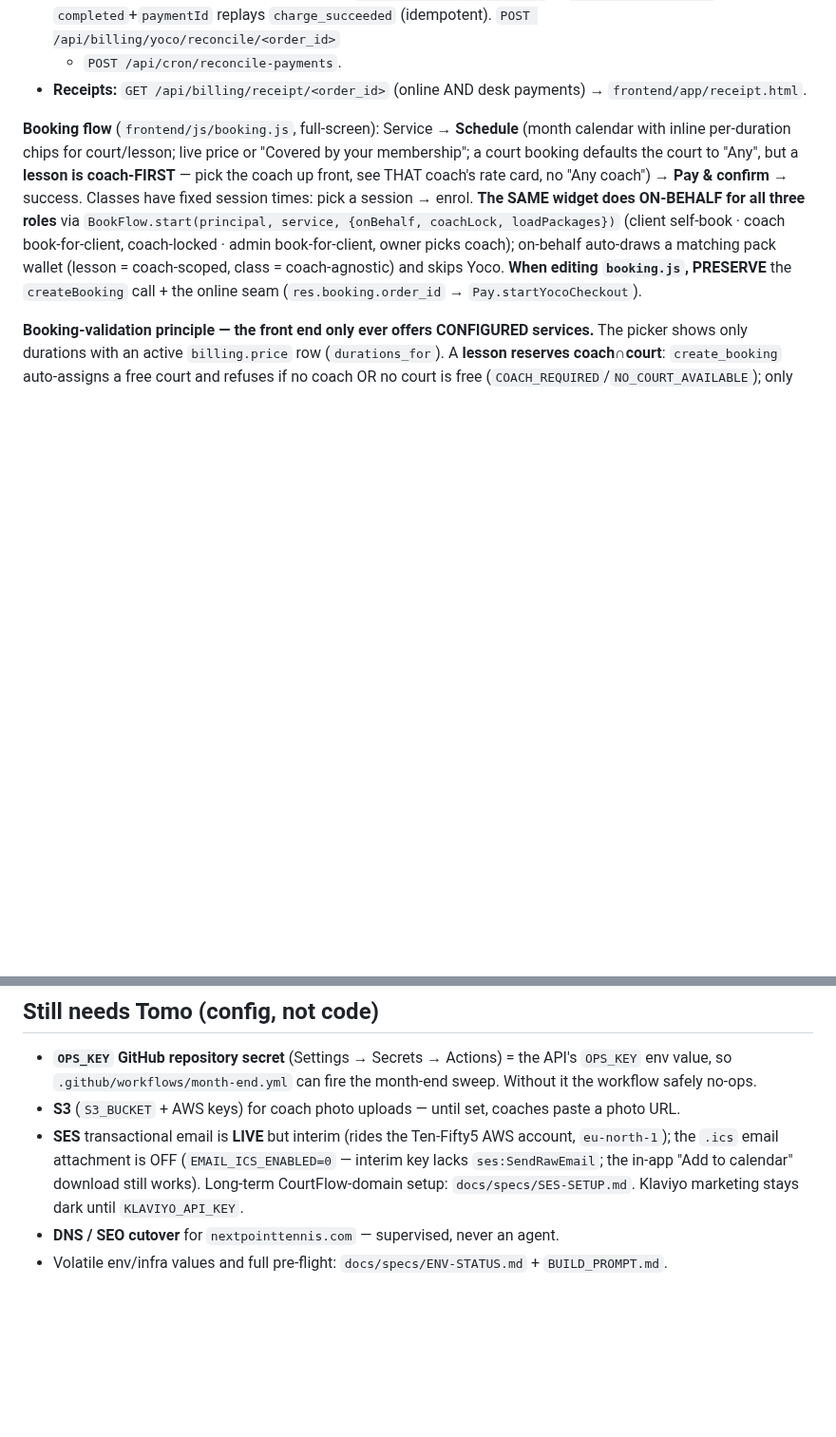
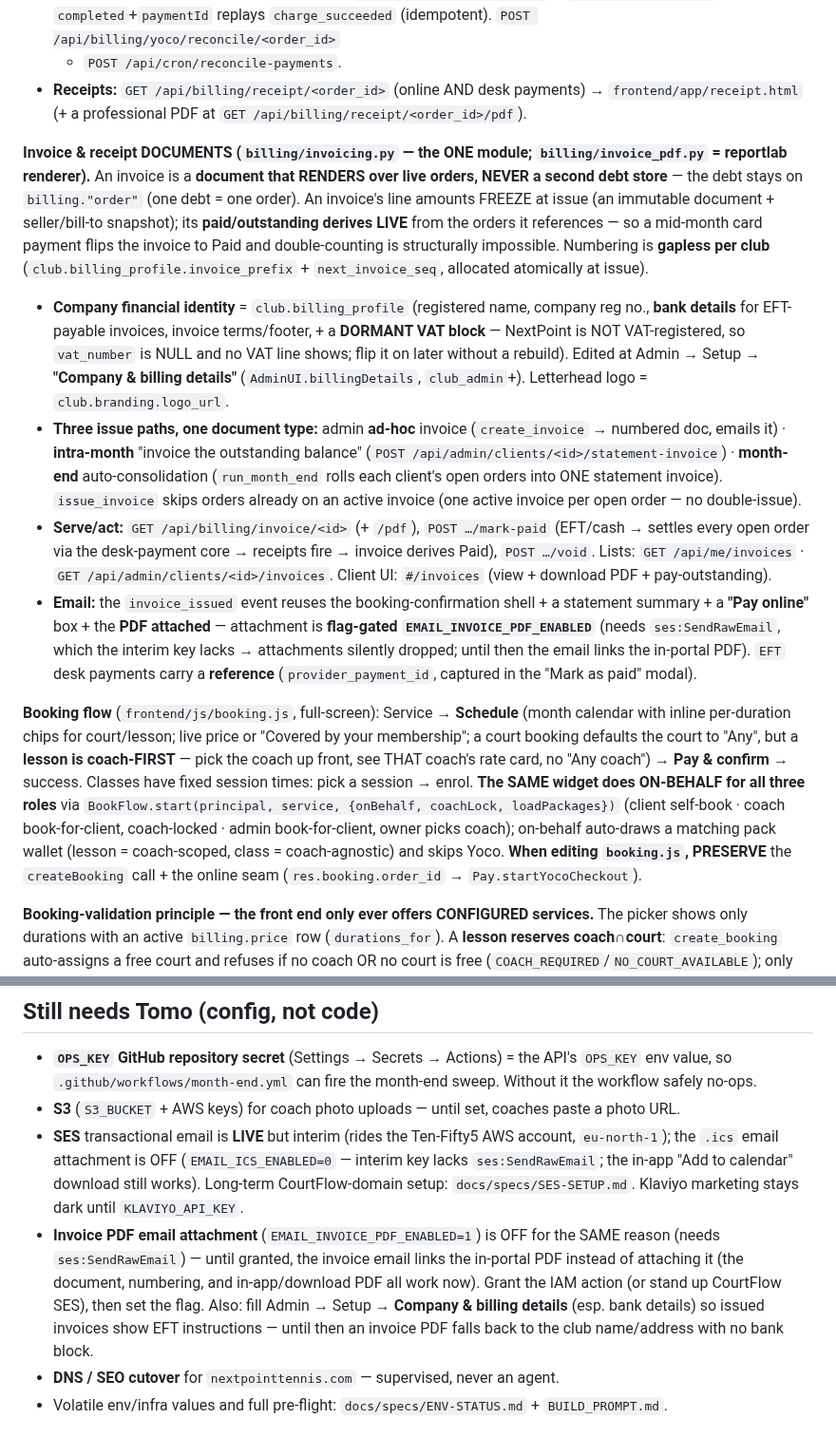
Before and after one commit to NxtPoint/courtflow, a Markdown page: CLAUDE.md, 2 parts joined by grey strips. Shown at 95% size. Rendered like a GitHub page; blank space fills up the shorter version.

Commit message:
docs: document the invoice/receipt document engine in CLAUDE.md
Adds the billing/invoicing.py capability (render-over-live-orders invariant,
gapless numbering, club.billing_profile, three issue paths, mark-paid/void,
invoice_issued email + PDF), and the EMAIL_INVOICE_PDF_ENABLED + bank-details
config items under "Still needs Tomo".

Co-Authored-By: Claude Opus 4.8 (1M context) <noreply@anthropic.com>

```diff
--- a/CLAUDE.md
+++ b/CLAUDE.md
@@ -195,7 +195,30 @@ boot re-seed can't reset it).
 - **Reconciliation (missed-webhook recovery):** `yoco_billing/reconcile.py` — `client.get_checkout` asks Yoco;
   a `completed`+`paymentId` replays `charge_succeeded` (idempotent). `POST /api/billing/yoco/reconcile/<order_id>`
   + `POST /api/cron/reconcile-payments`.
-- **Receipts:** `GET /api/billing/receipt/<order_id>` (online AND desk payments) → `frontend/app/receipt.html`.
+- **Receipts:** `GET /api/billing/receipt/<order_id>` (online AND desk payments) → `frontend/app/receipt.html`
+  (+ a professional PDF at `GET /api/billing/receipt/<order_id>/pdf`).
+
+**Invoice & receipt DOCUMENTS (`billing/invoicing.py` — the ONE module; `billing/invoice_pdf.py` = reportlab
+renderer).** An invoice is a **document that RENDERS over live orders, NEVER a second debt store** — the debt
+stays on `billing."order"` (one debt = one order). An invoice's line amounts FREEZE at issue (an immutable
+document + seller/bill-to snapshot); its **paid/outstanding derives LIVE** from the orders it references — so a
+mid-month card payment flips the invoice to Paid and double-counting is structurally impossible. Numbering is
+**gapless per club** (`club.billing_profile.invoice_prefix` + `next_invoice_seq`, allocated atomically at issue).
+- **Company financial identity** = `club.billing_profile` (registered name, company reg no., **bank details** for
+  EFT-payable invoices, invoice terms/footer, + a **DORMANT VAT block** — NextPoint is NOT VAT-registered, so
+  `vat_number` is NULL and no VAT line shows; flip it on later without a rebuild). Edited at Admin → Setup →
+  **"Company & billing details"** (`AdminUI.billingDetails`, `club_admin`+). Letterhead logo = `club.branding.logo_url`.
+- **Three issue paths, one document type:** admin **ad-hoc** invoice (`create_invoice` → numbered doc, emails it) ·
+  **intra-month** "invoice the outstanding balance" (`POST /api/admin/clients/<id>/statement-invoice`) · **month-end**
+  auto-consolidation (`run_month_end` rolls each client's open orders into ONE statement invoice). `issue_invoice`
+  skips orders already on an active invoice (one active invoice per open order — no double-issue).
+- **Serve/act:** `GET /api/billing/invoice/<id>` (+ `/pdf`), `POST …/mark-paid` (EFT/cash → settles every open order
+  via the desk-payment core → receipts fire → invoice derives Paid), `POST …/void`. Lists: `GET /api/me/invoices` ·
+  `GET /api/admin/clients/<id>/invoices`. Client UI: `#/invoices` (view + download PDF + pay-outstanding).
+- **Email:** the `invoice_issued` event reuses the booking-confirmation shell + a statement summary + a **"Pay online"**
+  box + the **PDF attached** — attachment is **flag-gated `EMAIL_INVOICE_PDF_ENABLED`** (needs `ses:SendRawEmail`,
+  which the interim key lacks → attachments silently dropped; until then the email links the in-portal PDF).
+  `EFT` desk payments carry a **reference** (`provider_payment_id`, captured in the "Mark as paid" modal).
 
 **Booking flow** (`frontend/js/booking.js`, full-screen): Service → **Schedule** (month calendar with inline
 per-duration chips for court/lesson; live price or "Covered by your membership"; a court booking defaults the
@@ -402,6 +425,11 @@ member by email on the first authenticated hit.
   `.ics` email attachment is OFF (`EMAIL_ICS_ENABLED=0` — interim key lacks `ses:SendRawEmail`; the in-app "Add
   to calendar" download still works). Long-term CourtFlow-domain setup: `docs/specs/SES-SETUP.md`. Klaviyo
   marketing stays dark until `KLAVIYO_API_KEY`.
+- **Invoice PDF email attachment** (`EMAIL_INVOICE_PDF_ENABLED=1`) is OFF for the SAME reason (needs
+  `ses:SendRawEmail`) — until granted, the invoice email links the in-portal PDF instead of attaching it (the
+  document, numbering, and in-app/download PDF all work now). Grant the IAM action (or stand up CourtFlow SES),
+  then set the flag. Also: fill Admin → Setup → **Company & billing details** (esp. bank details) so issued
+  invoices show EFT instructions — until then an invoice PDF falls back to the club name/address with no bank block.
 - **DNS / SEO cutover** for `nextpointtennis.com` — supervised, never an agent.
 - Volatile env/infra values and full pre-flight: `docs/specs/ENV-STATUS.md` + `BUILD_PROMPT.md`.
 
```
